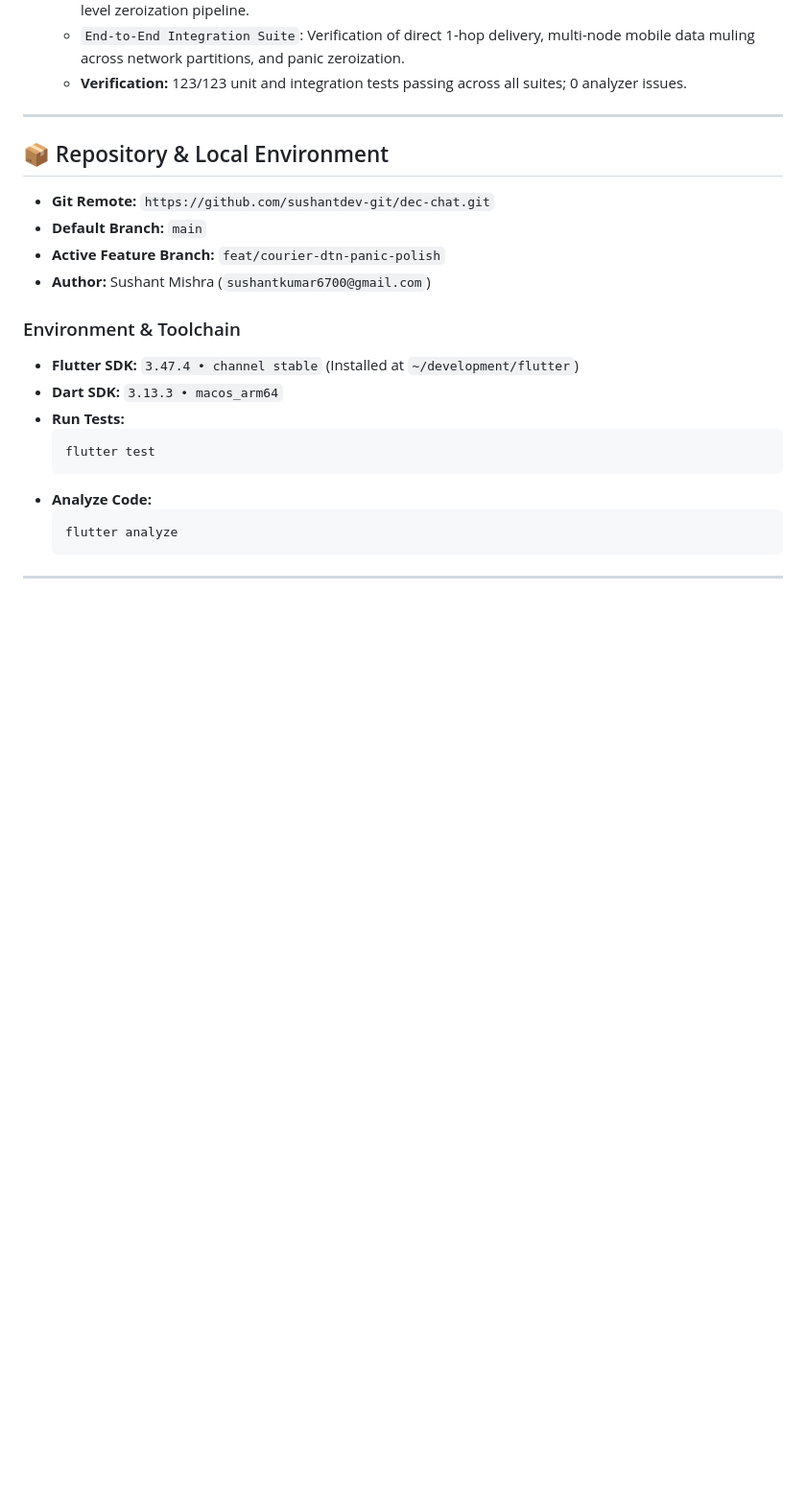
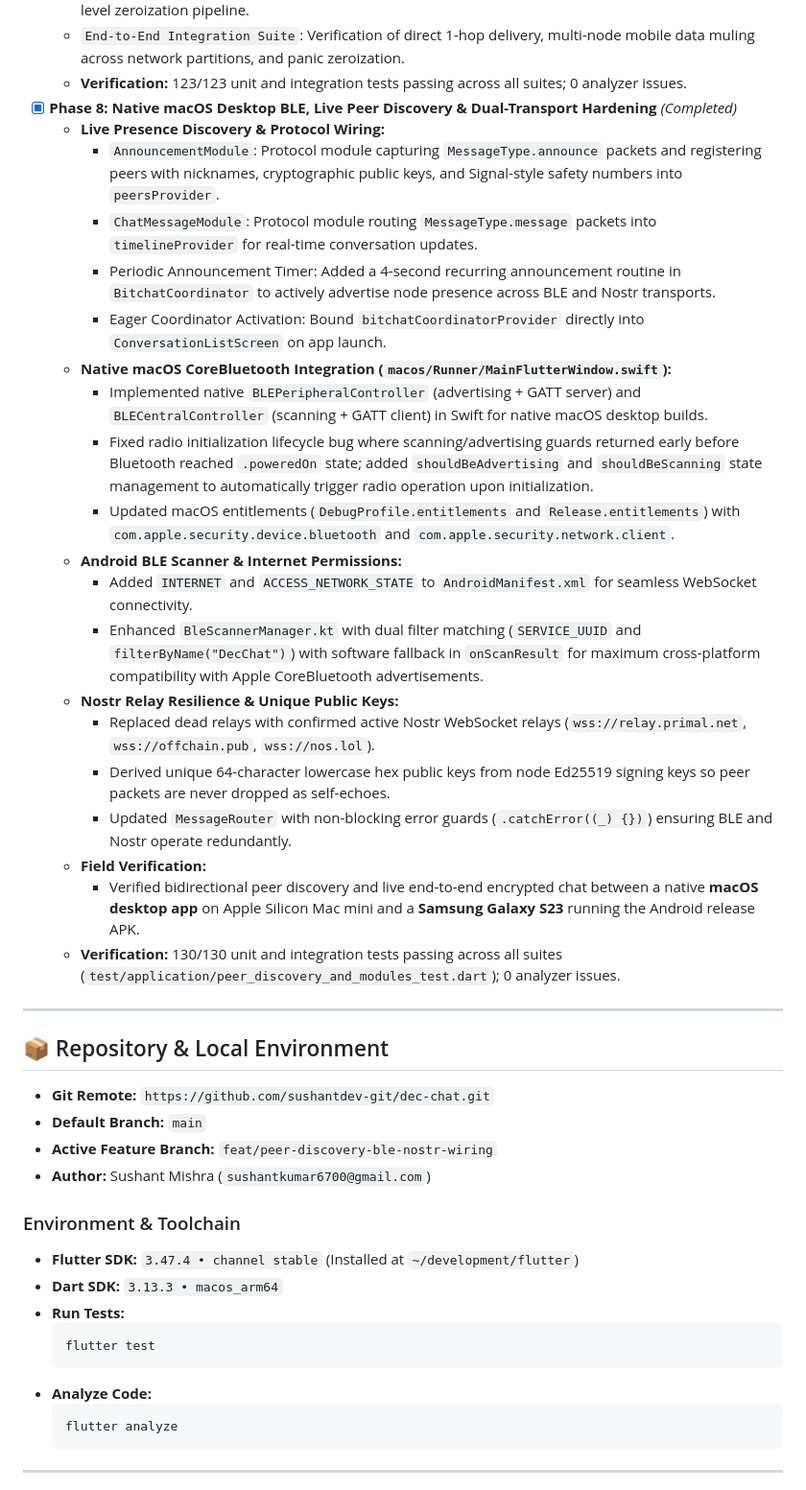
Before and after one commit to sushantdev-git/dec-chat, a Markdown page: README.md, the part around the change. Shown at 96% size. GitHub-like rendering; blank space fills up the shorter version.

Commit message:
docs: update README with Phase 8 peer discovery, macOS BLE, and Nostr resilience

```diff
--- a/README.md
+++ b/README.md
@@ -162,6 +162,26 @@ We adhere strictly to an **incremental, verifiable engineering pattern**:
     - `PanicController` Integration: Complete tie-in of the presentation layer's `/panic` command to the low-level zeroization pipeline.
     - `End-to-End Integration Suite`: Verification of direct 1-hop delivery, multi-node mobile data muling across network partitions, and panic zeroization.
     - **Verification:** 123/123 unit and integration tests passing across all suites; 0 analyzer issues.
+  - [x] **Phase 8: Native macOS Desktop BLE, Live Peer Discovery & Dual-Transport Hardening** *(Completed)*
+    - **Live Presence Discovery & Protocol Wiring:**
+      - `AnnouncementModule`: Protocol module capturing `MessageType.announce` packets and registering peers with nicknames, cryptographic public keys, and Signal-style safety numbers into `peersProvider`.
+      - `ChatMessageModule`: Protocol module routing `MessageType.message` packets into `timelineProvider` for real-time conversation updates.
+      - Periodic Announcement Timer: Added a 4-second recurring announcement routine in `BitchatCoordinator` to actively advertise node presence across BLE and Nostr transports.
+      - Eager Coordinator Activation: Bound `bitchatCoordinatorProvider` directly into `ConversationListScreen` on app launch.
+    - **Native macOS CoreBluetooth Integration (`macos/Runner/MainFlutterWindow.swift`):**
+      - Implemented native `BLEPeripheralController` (advertising + GATT server) and `BLECentralController` (scanning + GATT client) in Swift for native macOS desktop builds.
+      - Fixed radio initialization lifecycle bug where scanning/advertising guards returned early before Bluetooth reached `.poweredOn` state; added `shouldBeAdvertising` and `shouldBeScanning` state management to automatically trigger radio operation upon initialization.
+      - Updated macOS entitlements (`DebugProfile.entitlements` and `Release.entitlements`) with `com.apple.security.device.bluetooth` and `com.apple.security.network.client`.
+    - **Android BLE Scanner & Internet Permissions:**
+      - Added `INTERNET` and `ACCESS_NETWORK_STATE` to `AndroidManifest.xml` for seamless WebSocket connectivity.
+      - Enhanced `BleScannerManager.kt` with dual filter matching (`SERVICE_UUID` and `filterByName("DecChat")`) with software fallback in `onScanResult` for maximum cross-platform compatibility with Apple CoreBluetooth advertisements.
+    - **Nostr Relay Resilience & Unique Public Keys:**
+      - Replaced dead relays with confirmed active Nostr WebSocket relays (`wss://relay.primal.net`, `wss://offchain.pub`, `wss://nos.lol`).
+      - Derived unique 64-character lowercase hex public keys from node Ed25519 signing keys so peer packets are never dropped as self-echoes.
+      - Updated `MessageRouter` with non-blocking error guards (`.catchError((_) {})`) ensuring BLE and Nostr operate redundantly.
+    - **Field Verification:**
+      - Verified bidirectional peer discovery and live end-to-end encrypted chat between a native **macOS desktop app** on Apple Silicon Mac mini and a **Samsung Galaxy S23** running the Android release APK.
+    - **Verification:** 130/130 unit and integration tests passing across all suites (`test/application/peer_discovery_and_modules_test.dart`); 0 analyzer issues.
 
 ---
 
@@ -169,7 +189,7 @@ We adhere strictly to an **incremental, verifiable engineering pattern**:
 
 - **Git Remote:** `https://github.com/sushantdev-git/dec-chat.git`
 - **Default Branch:** `main`
-- **Active Feature Branch:** `feat/courier-dtn-panic-polish`
+- **Active Feature Branch:** `feat/peer-discovery-ble-nostr-wiring`
 - **Author:** Sushant Mishra (`sushantkumar6700@gmail.com`)
 
 ### Environment & Toolchain
```
